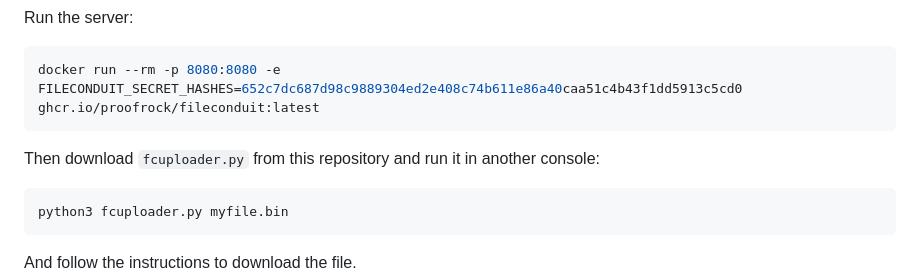
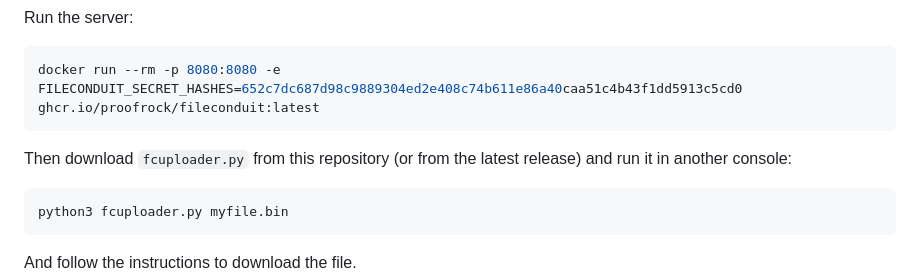
Before and after one commit to proofrock/fileway, a Markdown page: README.md, the part around the change. GitHub-like rendering.

Commit message:
Some more details

````diff
--- a/README.md
+++ b/README.md
@@ -26,7 +26,7 @@ Run the server:
 docker run --rm -p 8080:8080 -e FILECONDUIT_SECRET_HASHES=652c7dc687d98c9889304ed2e408c74b611e86a40caa51c4b43f1dd5913c5cd0 ghcr.io/proofrock/fileconduit:latest
 ```
 
-Then download `fcuploader.py` from this repository and run it in another console:
+Then download `fcuploader.py` from this repository (or from the latest release) and run it in another console:
 
 ```bash
 python3 fcuploader.py myfile.bin
````
